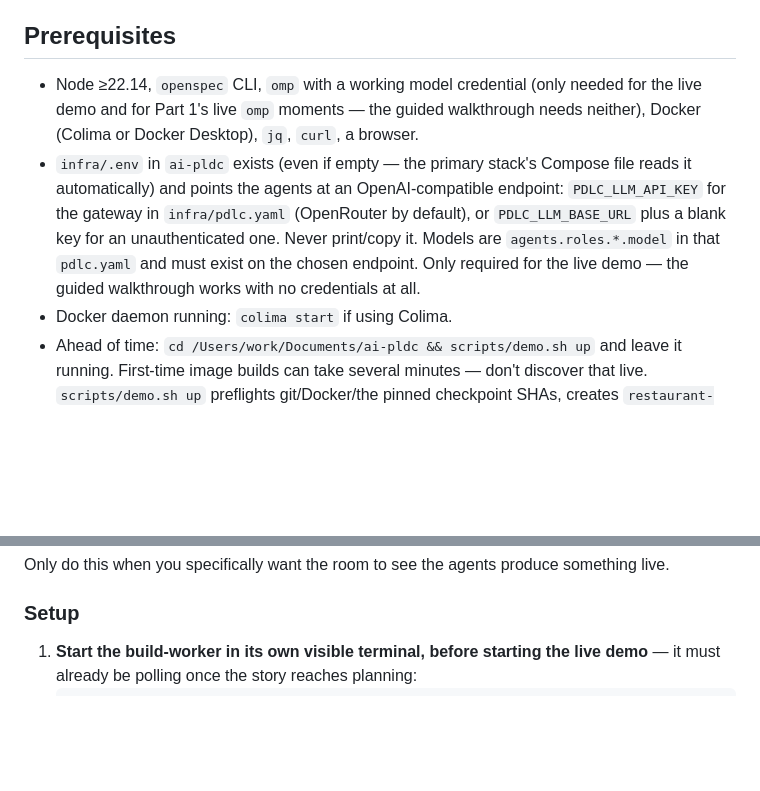
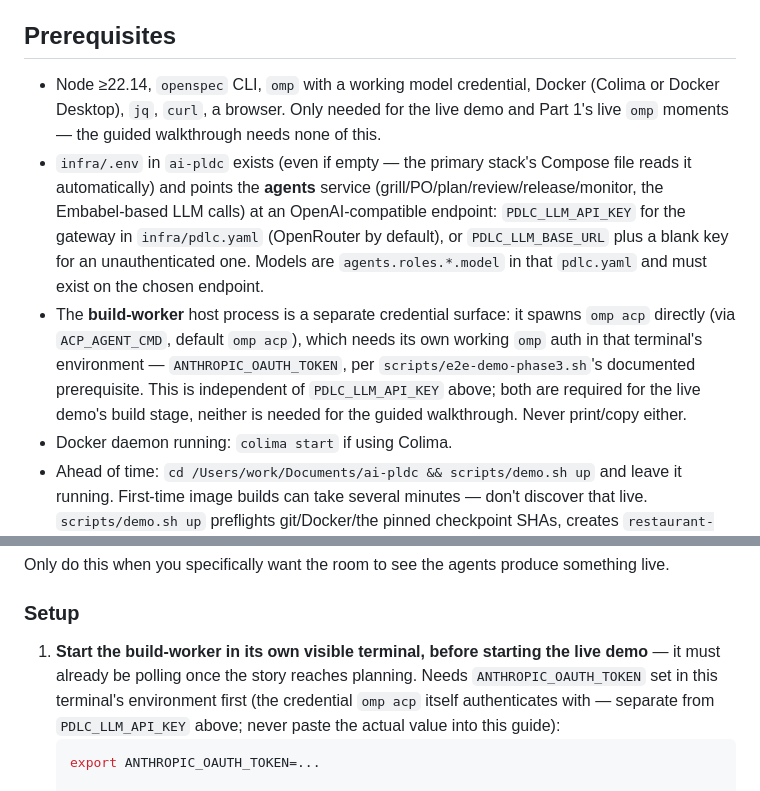
Before and after one commit to akilananb/aipldc, a Markdown page: docs/run-guide.md, 2 parts joined by grey strips. Drawn GitHub-style; blank space fills up the shorter version.

Commit message:
docs: fix run-guide.md build-worker credential gap
The build-worker's 'omp acp' subprocess needs its own ANTHROPIC_OAUTH_TOKEN
(per scripts/e2e-demo-phase3.sh's documented prerequisite) - a separate
credential surface from PDLC_LLM_API_KEY (used by the Embabel-based
grill/PO/plan/review/release/monitor agents). The guide previously only
covered the latter, which would have stranded a presenter at the build stage.
Verified the invocation's env vars (PDLC_API_URL, BUILD_FILTER_PROFILE,
TARGET_REPO_PATH, ACP_AGENT_CMD, BUILD_AGENT_TOKEN) against the real
build-worker/src/config.ts rather than carrying them over from the old guide.

Also mirrored into the Obsidian vault copy (Tech Talk/Run Guide.md) so both
stay in sync.

````diff
--- a/docs/run-guide.md
+++ b/docs/run-guide.md
@@ -27,15 +27,21 @@ control is disabled on them), and starting the live demo never touches them.
 
 ## Prerequisites
 
-- Node ≥22.14, `openspec` CLI, `omp` with a working model credential (only needed for the live
-  demo and for Part 1's live `omp` moments — the guided walkthrough needs neither), Docker
-  (Colima or Docker Desktop), `jq`, `curl`, a browser.
+- Node ≥22.14, `openspec` CLI, `omp` with a working model credential, Docker (Colima or Docker
+  Desktop), `jq`, `curl`, a browser. Only needed for the live demo and Part 1's live `omp`
+  moments — the guided walkthrough needs none of this.
 - `infra/.env` in `ai-pldc` exists (even if empty — the primary stack's Compose file reads it
-  automatically) and points the agents at an OpenAI-compatible endpoint: `PDLC_LLM_API_KEY` for
-  the gateway in `infra/pdlc.yaml` (OpenRouter by default), or `PDLC_LLM_BASE_URL` plus a blank
-  key for an unauthenticated one. Never print/copy it. Models are `agents.roles.*.model` in
-  that `pdlc.yaml` and must exist on the chosen endpoint. Only required for the live demo — the
-  guided walkthrough works with no credentials at all.
+  automatically) and points the **agents** service (grill/PO/plan/review/release/monitor, the
+  Embabel-based LLM calls) at an OpenAI-compatible endpoint: `PDLC_LLM_API_KEY` for the gateway
+  in `infra/pdlc.yaml` (OpenRouter by default), or `PDLC_LLM_BASE_URL` plus a blank key for an
+  unauthenticated one. Models are `agents.roles.*.model` in that `pdlc.yaml` and must exist on
+  the chosen endpoint.
+- The **build-worker** host process is a separate credential surface: it spawns `omp acp`
+  directly (via `ACP_AGENT_CMD`, default `omp acp`), which needs its own working `omp` auth in
+  that terminal's environment — `ANTHROPIC_OAUTH_TOKEN`, per `scripts/e2e-demo-phase3.sh`'s
+  documented prerequisite. This is independent of `PDLC_LLM_API_KEY` above; both are required
+  for the live demo's build stage, neither is needed for the guided walkthrough. Never
+  print/copy either.
 - Docker daemon running: `colima start` if using Colima.
 - Ahead of time: `cd /Users/work/Documents/ai-pldc && scripts/demo.sh up` and leave it running.
   First-time image builds can take several minutes — don't discover that live. `scripts/demo.sh
@@ -173,8 +179,12 @@ Only do this when you specifically want the room to see the agents produce somet
 ### Setup
 
 1. **Start the build-worker in its own visible terminal, before starting the live demo** — it
-   must already be polling once the story reaches planning:
+   must already be polling once the story reaches planning. Needs `ANTHROPIC_OAUTH_TOKEN` set
+   in this terminal's environment first (the credential `omp acp` itself authenticates with —
+   separate from `PDLC_LLM_API_KEY` above; never paste the actual value into this guide):
    ```bash
+   export ANTHROPIC_OAUTH_TOKEN=...
+
    cd /Users/work/Documents/ai-pldc/build-worker
    npm ci && npm run build
    PDLC_API_URL=http://localhost:8081 \
````
